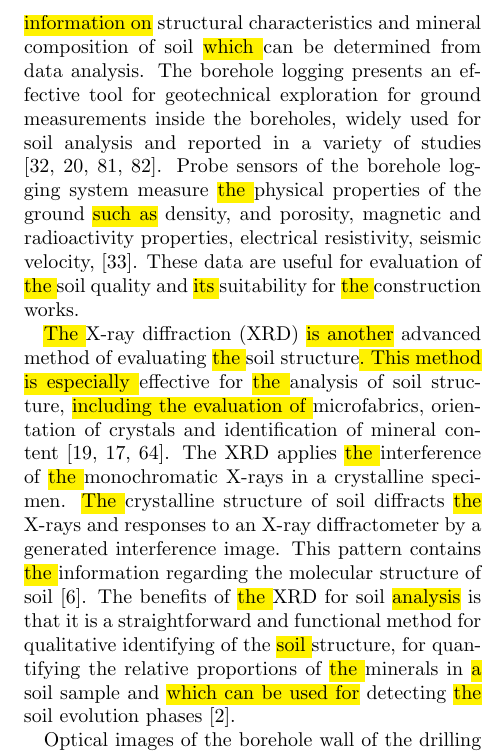
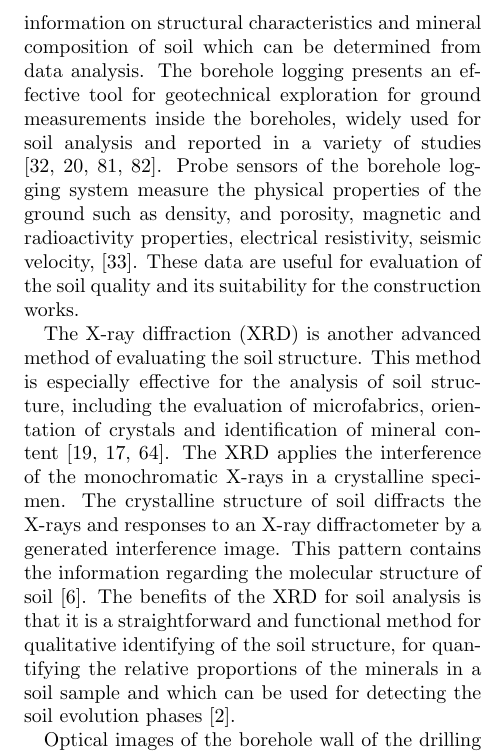
Before and after one commit to paulinelemenkova/JMBM, a LaTeX paper (JMBM_Lindh_Lemenkova_14052023.tex): part of one column of page 3 of 27, cut so that both start at the same text. Compiled offline with pdfLaTeX; a LaTeX package or settings file that is missing is left out.

Commit message:
Add files via upload

```diff
--- a/JMBM_Lindh_Lemenkova_14052023.tex
+++ b/JMBM_Lindh_Lemenkova_14052023.tex
@@ -61,10 +61,10 @@ Evaluation of strength properties of soil is an essential requirement for constr
 
 Stabilization of soil by binders results in the increased strength, which can be evaluated using the uniaxial compressive strength (UCS) tests. Binders usually includes such materials as cement \cite{Lindh2004,HORPIBULSUK20102011}, lime \cite{OKYAY201034,JAUBERTHIE2010395}, slag \cite{Lindh2021a}, cementitious materials \cite{YOON20102322} in various proportions and content \cite{Lindh2001}. Additional methods of evaluation of soil quality and parameters include the geophysical data processing and interpretation of the borehole logs \cite{LIU2022107048,Rydenetal2016,COMINA2021106278}. Advances in the field of applied geophysics and data analysis made an important application become real: evaluating the soil characteristics through quantitative estimation of its parameters using the nondestructive geophysical methods. Such approaches include, for instance, the inverse geophysical methods which are based on the correlation of density and porosity of core with the response from the elastic seismic waves. The evaluation of these data can be performed using an integrated approach of interpretation of the crosshole measurements with acoustic testing of the core specimens. The aim of such applications is to evaluate the soil strength using measured seismic velocities of P-waves of the drill core.
 
-\hl{Many civil engineering tasks can benefit from the use of applied geophysical methods. For instance, the }interpretation of borehole logging \hl{enables to obtain information on} structural characteristics and mineral composition of soil \hl{which }can be determined from {data analysis}. The borehole logging presents an effective tool for geotechnical exploration for ground measurements inside the boreholes, widely used for soil analysis and reported in a variety of studies \cite{KALERIS2015135,DIAS2020107099,YU2022127817,YU2021126010}. Probe sensors of the borehole logging system measure \hl{the }physical properties of the ground \hl{such as} density, and porosity, magnetic and radioactivity properties, electrical resistivity, seismic velocity,
-\cite{KILLEEN2015447}. These data are useful for evaluation of \hl{the }soil quality and \hl{its }suitability for \hl{the }construction works.
+Many civil engineering tasks can benefit from the use of applied geophysical methods. For instance, the interpretation of borehole logging enables to obtain information on structural characteristics and mineral composition of soil which can be determined from data analysis. The borehole logging presents an effective tool for geotechnical exploration for ground measurements inside the boreholes, widely used for soil analysis and reported in a variety of studies \cite{KALERIS2015135,DIAS2020107099,YU2022127817,YU2021126010}. Probe sensors of the borehole logging system measure the physical properties of the ground such as density, and porosity, magnetic and radioactivity properties, electrical resistivity, seismic velocity,
+\cite{KILLEEN2015447}. These data are useful for evaluation of the soil quality and its suitability for the construction works.
 
-\hl{The }X-ray diffraction (XRD) \hl{is another} advanced method of evaluating \hl{the }soil structure\hl{. This method is especially }effective for \hl{the }analysis of soil structure, \hl{including the evaluation of }microfabrics, orientation of crystals and identification of mineral content \cite{Denaix,Das,Righi}. The XRD applies \hl{the }interference of \hl{the }monochromatic X-rays in a crystalline specimen. \hl{The }crystalline structure of soil diffracts \hl{the }X-rays and responses to an X-ray diffractometer by a generated interference image. This pattern contains \hl{the }information regarding the molecular structure of soil \cite{ALDERTON2021520}. The benefits of \hl{the }XRD for soil \hl{analysis} is that it is a straightforward and functional method for qualitative identifying of the \hl{soil }structure, for quantifying the relative proportions of \hl{the }minerals in \hl{a }soil sample and \hl{which can be used for} detecting \hl{the }soil evolution phases \cite{ADAMS2019391}.
+The X-ray diffraction (XRD) is another advanced method of evaluating the soil structure. This method is especially effective for the analysis of soil structure, including the evaluation of microfabrics, orientation of crystals and identification of mineral content \cite{Denaix,Das,Righi}. The XRD applies the interference of the monochromatic X-rays in a crystalline specimen. The crystalline structure of soil diffracts the X-rays and responses to an X-ray diffractometer by a generated interference image. This pattern contains the information regarding the molecular structure of soil \cite{ALDERTON2021520}. The benefits of the XRD for soil analysis is that it is a straightforward and functional method for qualitative identifying of the soil structure, for quantifying the relative proportions of the minerals in a soil sample and which can be used for detecting the soil evolution phases \cite{ADAMS2019391}.
 
 Optical images of the borehole wall of the drilling core in artificial colours are produced by the core scanner devices which allow to record and visualise the wall sections of drilling cores. The acoustic televiewer is an essential feature of the borehole imaging based on the ultrasonic pulse-echo configuration \cite{paillet1990borehole}. Its approach consists in plotting the borehole by \hl{the }ultrasound, which is transmitted from the piezoelectric transducer in the borehole. The waves are reflected on the borehole by the mirror and measured as a log by the receiver, which records \hl{the }amplitudes and the travel time of the signals \cite{RONQUILLOJARILLO20181}. These data \hl{record} information regarding the fracture strike and \hl{the }dip \cite{Paillet}. The acoustic data recorded by the borehole imaging system are used as \hl{an }indication of the soil properties: character, relation, and orientation of \hl{the }lithologic and structural features \hl{of soil specimen} \cite{WILLIAMS2004151}.
 
```
